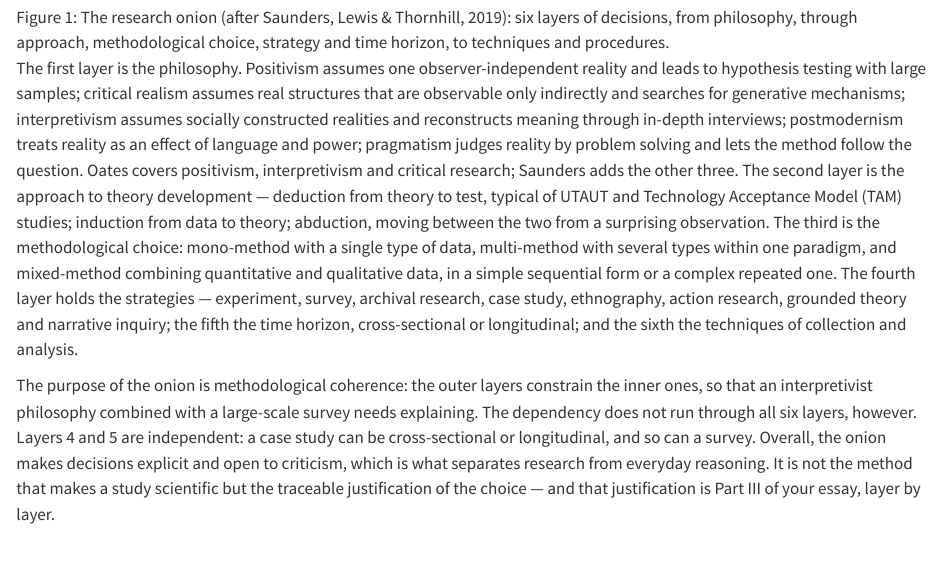
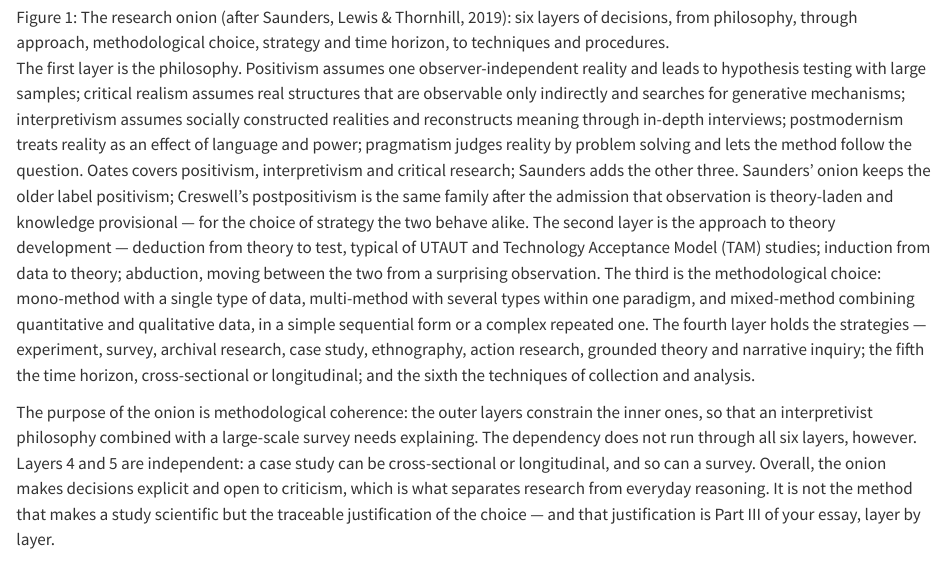
Before and after one commit to tamling/ikt448, a Quarto document (chapters/02-approaches-to-research.qmd): the page in a window 1100 px wide, from 3410 px down. Rendered offline with R 4.5, knitr and Pandoc in place of Quarto, with nearby package versions.

Commit message:
ch02: positivism in the onion and Creswell's postpositivism related
Annotation: 7KkmZtQ4EfGpkBtgXS7rZw
Type: pointer
Origin: author
Co-Authored-By: Claude Opus 5.5 <noreply@anthropic.com>
Claude-Session: https://claude.ai/code/session_01U67nRNtRkB25EHYj2scWyj

```diff
--- a/chapters/02-approaches-to-research.qmd
+++ b/chapters/02-approaches-to-research.qmd
@@ -77,7 +77,7 @@ The four worldviews: assumption about reality, typical question and typical desi
 
 ![The research onion (after Saunders, Lewis & Thornhill, 2019): six layers of decisions, from philosophy, through approach, methodological choice, strategy and time horizon, to techniques and procedures.](figures/fig-02-1.svg){#fig-02-1}
 
-The first layer is the philosophy. Positivism assumes one observer-independent reality and leads to hypothesis testing with large samples; critical realism assumes real structures that are observable only indirectly and searches for generative mechanisms; interpretivism assumes socially constructed realities and reconstructs meaning through in-depth interviews; postmodernism treats reality as an effect of language and power; pragmatism judges reality by problem solving and lets the method follow the question. Oates covers positivism, interpretivism and critical research; Saunders adds the other three. The second layer is the approach to theory development --- deduction from theory to test, typical of UTAUT and Technology Acceptance Model (TAM) studies; induction from data to theory; abduction, moving between the two from a surprising observation. The third is the methodological choice: mono-method with a single type of data, multi-method with several types within one paradigm, and mixed-method combining quantitative and qualitative data, in a simple sequential form or a complex repeated one. The fourth layer holds the strategies --- experiment, survey, archival research, case study, ethnography, action research, grounded theory and narrative inquiry; the fifth the time horizon, cross-sectional or longitudinal; and the sixth the techniques of collection and analysis.
+The first layer is the philosophy. Positivism assumes one observer-independent reality and leads to hypothesis testing with large samples; critical realism assumes real structures that are observable only indirectly and searches for generative mechanisms; interpretivism assumes socially constructed realities and reconstructs meaning through in-depth interviews; postmodernism treats reality as an effect of language and power; pragmatism judges reality by problem solving and lets the method follow the question. Oates covers positivism, interpretivism and critical research; Saunders adds the other three. Saunders' onion keeps the older label positivism; Creswell's postpositivism is the same family after the admission that observation is theory-laden and knowledge provisional --- for the choice of strategy the two behave alike. The second layer is the approach to theory development --- deduction from theory to test, typical of UTAUT and Technology Acceptance Model (TAM) studies; induction from data to theory; abduction, moving between the two from a surprising observation. The third is the methodological choice: mono-method with a single type of data, multi-method with several types within one paradigm, and mixed-method combining quantitative and qualitative data, in a simple sequential form or a complex repeated one. The fourth layer holds the strategies --- experiment, survey, archival research, case study, ethnography, action research, grounded theory and narrative inquiry; the fifth the time horizon, cross-sectional or longitudinal; and the sixth the techniques of collection and analysis.
 
 The purpose of the onion is methodological coherence: the outer layers constrain the inner ones, so that an interpretivist philosophy combined with a large-scale survey needs explaining. The dependency does not run through all six layers, however. Layers 4 and 5 are independent: a case study can be cross-sectional or longitudinal, and so can a survey. Overall, the onion makes decisions explicit and open to criticism, which is what separates research from everyday reasoning. It is not the method that makes a study scientific but the traceable justification of the choice --- and that justification is Part III of your essay, layer by layer.
 
```
Also changed, not shown: legacy/IKT448_Script.tex.
